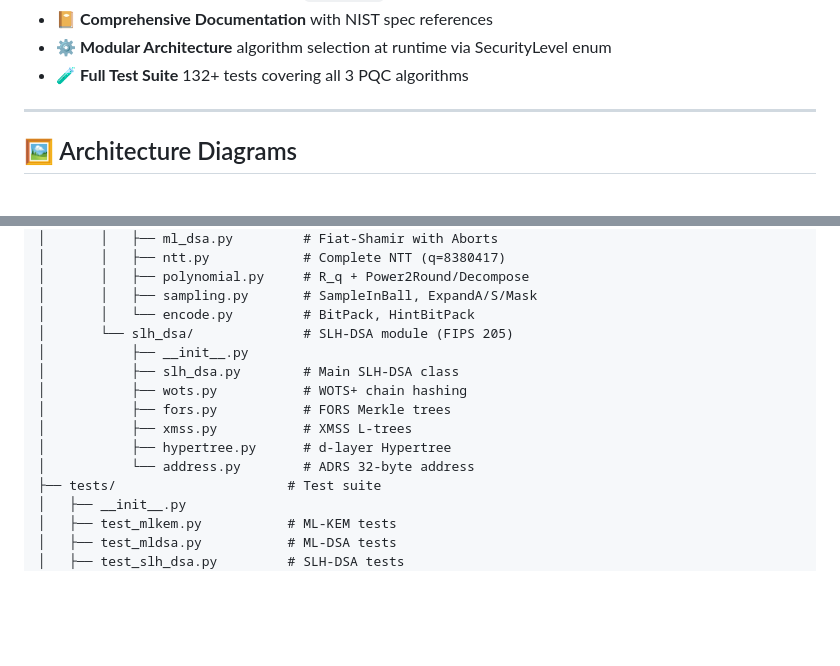
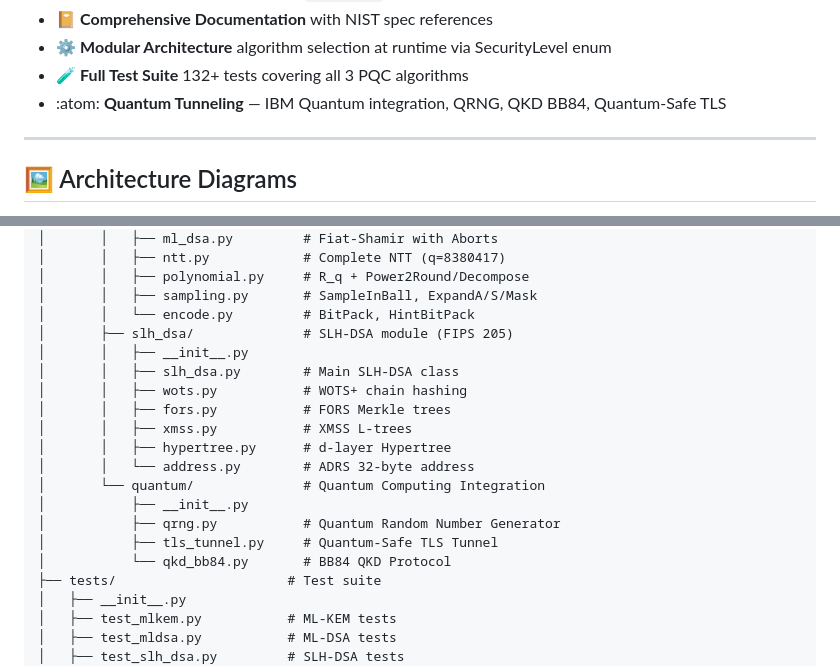
Before and after one commit to mcemkoca/qscg, a Markdown page: README.md, 2 parts joined by grey strips. Rendered like a GitHub page; blank space fills up the shorter version.

Commit message:
docs(README): add quantum tunneling module to v3.0.0
- Quantum Computing Integration section
- quantum/ module in project structure
- QRNG, TLS Tunnel, QKD BB84 features

```diff
--- a/README.md
+++ b/README.md
@@ -91,6 +91,7 @@ QSCG provides a complete, ready-to-use implementation of all three NIST-approved
 - :notebook_with_decorative_cover: **Comprehensive Documentation** with NIST spec references
 - :gear: **Modular Architecture** algorithm selection at runtime via SecurityLevel enum
 - :test_tube: **Full Test Suite** 132+ tests covering all 3 PQC algorithms
+- :atom: **Quantum Tunneling** — IBM Quantum integration, QRNG, QKD BB84, Quantum-Safe TLS
 
 ---
 
@@ -372,14 +373,19 @@ qscg/
 │       │   ├── polynomial.py     # R_q + Power2Round/Decompose
 │       │   ├── sampling.py       # SampleInBall, ExpandA/S/Mask
 │       │   └── encode.py         # BitPack, HintBitPack
-│       └── slh_dsa/              # SLH-DSA module (FIPS 205)
+│       ├── slh_dsa/              # SLH-DSA module (FIPS 205)
+│       │   ├── __init__.py
+│       │   ├── slh_dsa.py        # Main SLH-DSA class
+│       │   ├── wots.py           # WOTS+ chain hashing
+│       │   ├── fors.py           # FORS Merkle trees
+│       │   ├── xmss.py           # XMSS L-trees
+│       │   ├── hypertree.py      # d-layer Hypertree
+│       │   └── address.py        # ADRS 32-byte address
+│       └── quantum/              # Quantum Computing Integration
 │           ├── __init__.py
-│           ├── slh_dsa.py        # Main SLH-DSA class
-│           ├── wots.py           # WOTS+ chain hashing
-│           ├── fors.py           # FORS Merkle trees
-│           ├── xmss.py           # XMSS L-trees
-│           ├── hypertree.py      # d-layer Hypertree
-│           └── address.py        # ADRS 32-byte address
+│           ├── qrng.py           # Quantum Random Number Generator
+│           ├── tls_tunnel.py     # Quantum-Safe TLS Tunnel
+│           └── qkd_bb84.py       # BB84 QKD Protocol
 ├── tests/                      # Test suite
 │   ├── __init__.py
 │   ├── test_mlkem.py           # ML-KEM tests
```
